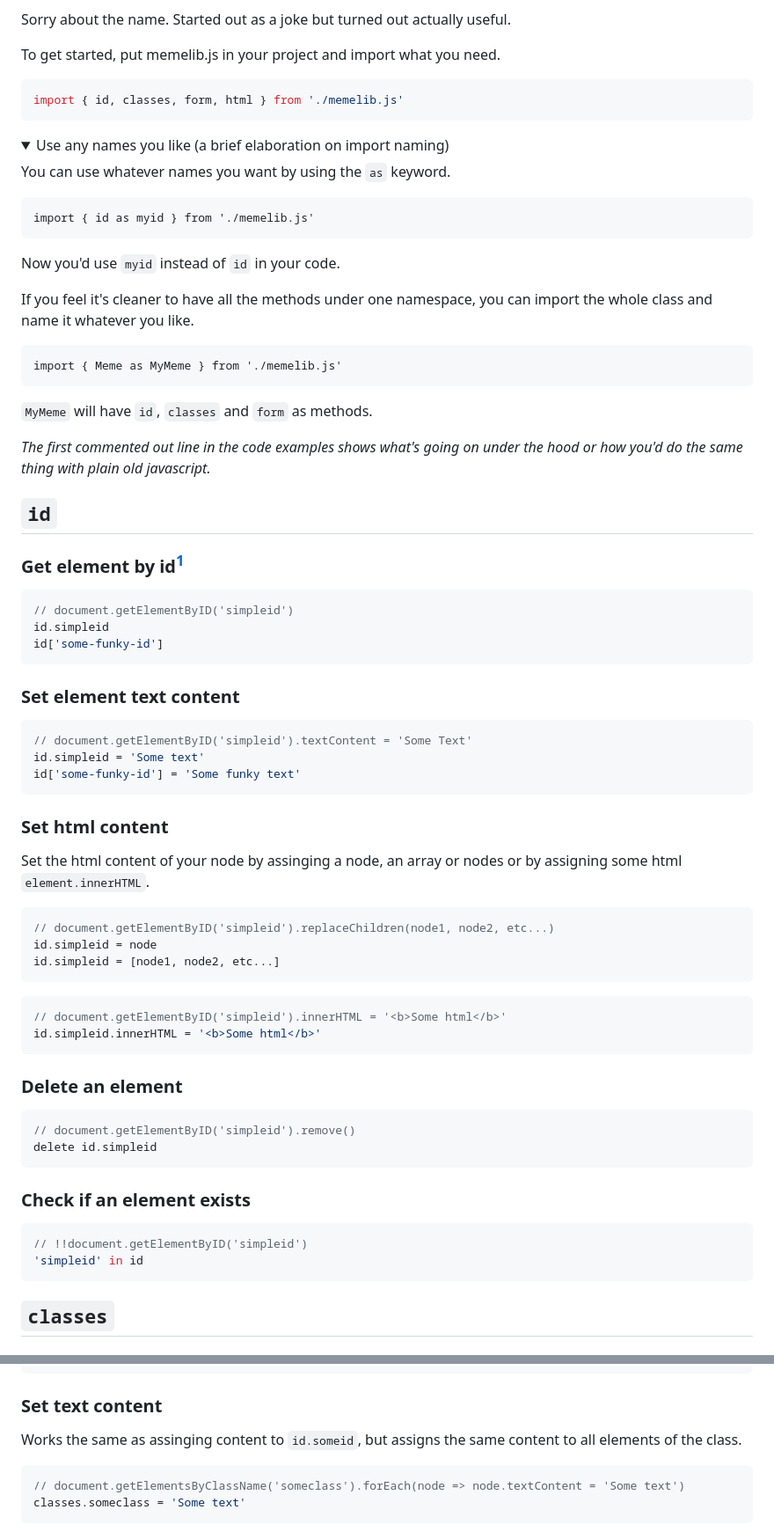
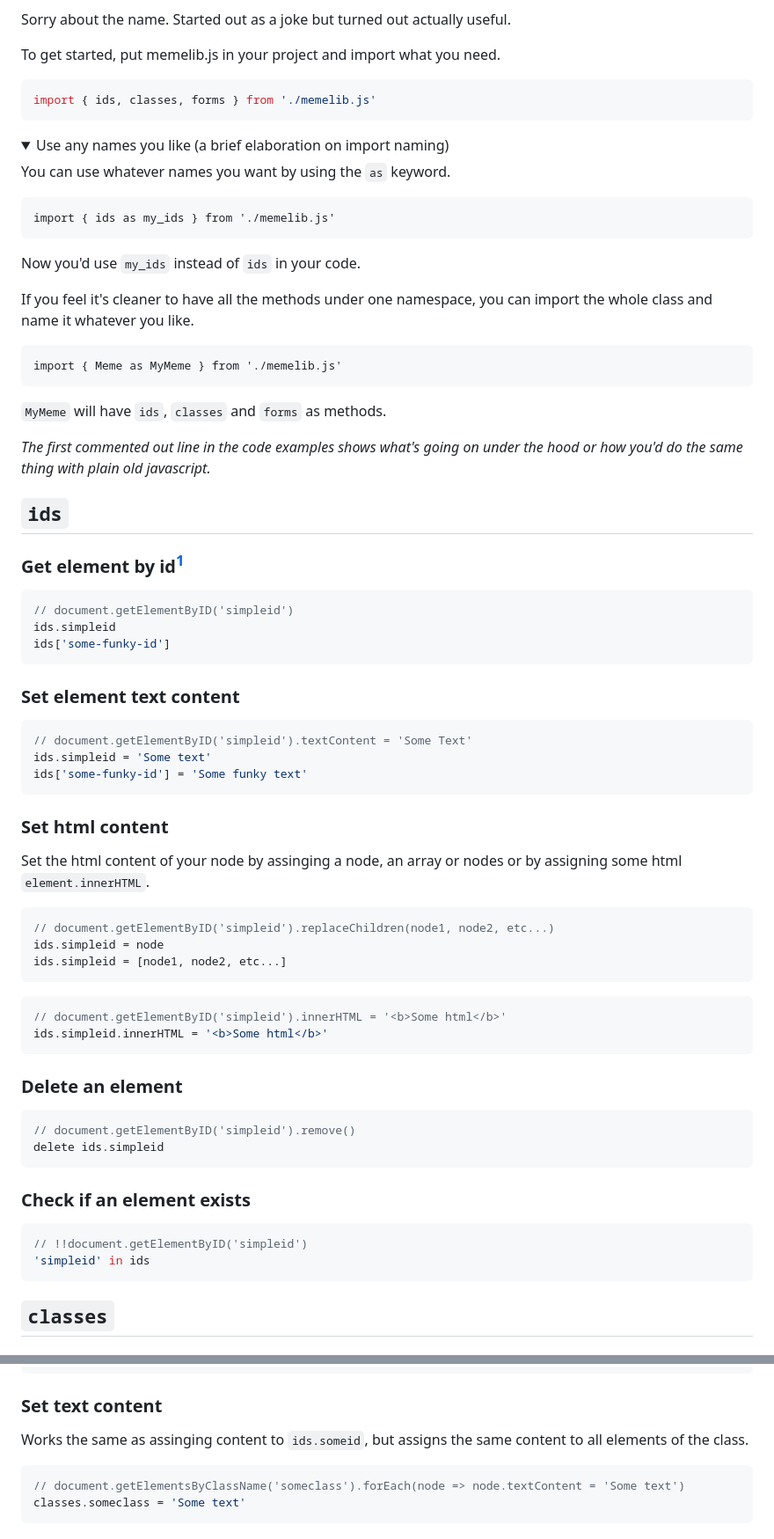
Before and after one commit to sakamies/memelib, a Markdown page: README.md, 2 parts joined by grey strips. Shown at 88% size. Drawn GitHub-style; folded sections open.

Commit message:
Fix readme pluralizations

````diff
--- a/README.md
+++ b/README.md
@@ -11,7 +11,7 @@ Sorry about the name. Started out as a joke but turned out actually useful.
 To get started, put memelib.js in your project and import what you need.
 
 ```js
-import { id, classes, form, html } from './memelib.js'
+import { ids, classes, forms } from './memelib.js'
 ```
 
 <details>
@@ -20,10 +20,10 @@ import { id, classes, form, html } from './memelib.js'
 You can use whatever names you want by using the `as` keyword.
 
 ```
-import { id as myid } from './memelib.js'
+import { ids as my_ids } from './memelib.js'
 ```
 
-Now you'd use `myid` instead of `id` in your code.
+Now you'd use `my_ids` instead of `ids` in your code.
 
 If you feel it's cleaner to have all the methods under one namespace, you can import the whole class and name it whatever you like.
 
@@ -31,28 +31,28 @@ If you feel it's cleaner to have all the methods under one namespace, you can im
 import { Meme as MyMeme } from './memelib.js'
 ```
 
-`MyMeme` will have `id`, `classes` and `form` as methods.
+`MyMeme` will have `ids`, `classes` and `forms` as methods.
 
 </details>
 
 _The first commented out line in the code examples shows what's going on under the hood or how you'd do the same thing with plain old javascript._
 
-## `id`
+## `ids`
 
 ### Get element by id[^1]
 
 ```js
 // document.getElementByID('simpleid')
-id.simpleid
-id['some-funky-id']
+ids.simpleid
+ids['some-funky-id']
 ```
 
 ### Set element text content
 
 ```js
 // document.getElementByID('simpleid').textContent = 'Some Text'
-id.simpleid = 'Some text'
-id['some-funky-id'] = 'Some funky text'
+ids.simpleid = 'Some text'
+ids['some-funky-id'] = 'Some funky text'
 ```
 
 ### Set html content
@@ -61,27 +61,27 @@ Set the html content of your node by assinging a node, an array or nodes or by a
 
 ```js
 // document.getElementByID('simpleid').replaceChildren(node1, node2, etc...)
-id.simpleid = node
-id.simpleid = [node1, node2, etc...]
+ids.simpleid = node
+ids.simpleid = [node1, node2, etc...]
 ```
 
 ```js
 // document.getElementByID('simpleid').innerHTML = '<b>Some html</b>'
-id.simpleid.innerHTML = '<b>Some html</b>'
+ids.simpleid.innerHTML = '<b>Some html</b>'
 ```
 
 ### Delete an element
 
 ```js
 // document.getElementByID('simpleid').remove()
-delete id.simpleid
+delete ids.simpleid
 ```
 
 ### Check if an element exists
 
 ```js
 // !!document.getElementByID('simpleid')
-'simpleid' in id
+'simpleid' in ids
 ```
 
 ## `classes`
@@ -104,7 +104,7 @@ const nodesWithChildren = classes.someclass.filter(node => node.children.length)
 
 ### Set text content
 
-Works the same as assinging content to `id.someid`, but assigns the same content to all elements of the class.
+Works the same as assinging content to `ids.someid`, but assigns the same content to all elements of the class.
 
 ```js
 // document.getElementsByClassName('someclass').forEach(node => node.textContent = 'Some text')
````
Also changed, not shown: other parts of README.md (+10 -10 lines).
